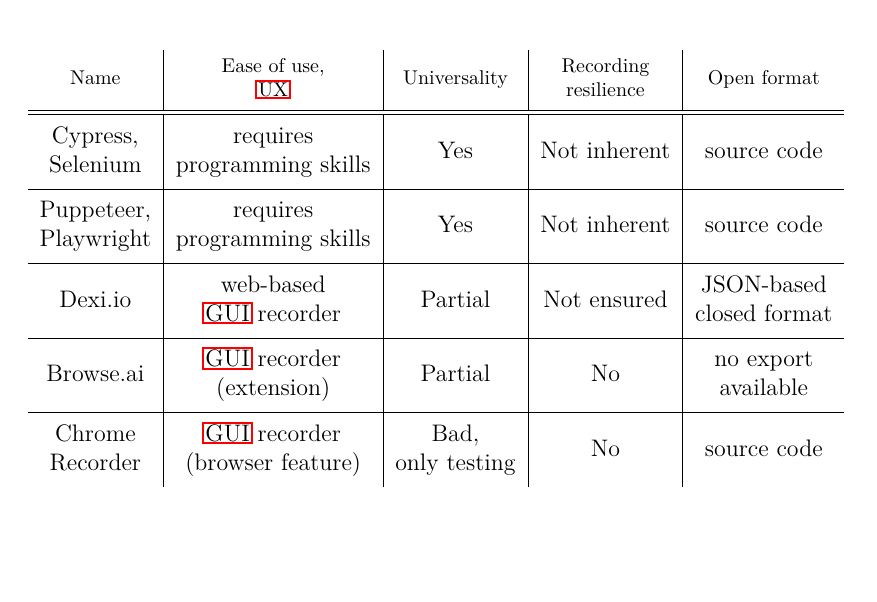
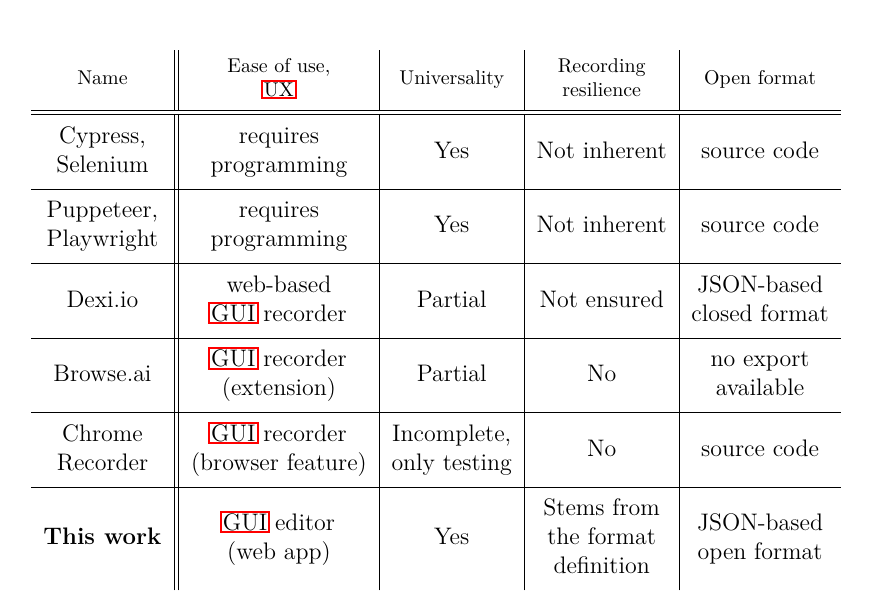
Before and after one commit to barjin/bachelor-thesis, a LaTeX thesis (thesis/thesis.tex, which reads thesis/chapters/analysis/related.tex): part of page 6 of 11, cut so that both start at the same text. Compiled offline with pdfLaTeX.

Commit message:
table finished

```diff
--- a/thesis/chapters/analysis/related.tex
+++ b/thesis/chapters/analysis/related.tex
@@ -177,17 +177,19 @@
 
 \addcontentsline{lot}{table}{Competition analysis}
 \begin{center}
-    \begin{tabular}{ c | c | c | c | c }
+    \begin{tabular}{ c || c | c | c | c }
     \thead{Name} & \thead{Ease of use, \\\ac{UX}} & \thead{Universality} & \thead{Recording \\resilience} & \thead{Open format} \\
     \hline\hline
-        \makecell{Cypress, \\Selenium} & \makecell{requires \\programming skills} & Yes & Not inherent & source code \\
+        \makecell{Cypress, \\Selenium} & \makecell{requires \\programming} & Yes & Not inherent & source code \\
         \hline
-        \makecell{Puppeteer, \\Playwright} & \makecell{requires \\programming skills} & Yes & Not inherent & source code \\
+        \makecell{Puppeteer, \\Playwright} & \makecell{requires \\programming} & Yes & Not inherent & source code \\
         \hline
         Dexi.io & \makecell{web-based \\\ac{GUI} recorder} & Partial & Not ensured & \makecell{JSON-based\\ closed format} \\
         \hline
         Browse.ai & \makecell{\ac*{GUI} recorder \\ (extension)} & Partial & No & \makecell{no export\\ available} \\
         \hline
-        \makecell{Chrome \\Recorder} & \makecell{\ac*{GUI} recorder \\ (browser feature)} & \makecell{Bad,\\ only testing} & No & source code \\
+        \makecell{Chrome \\Recorder} & \makecell{\ac*{GUI} recorder \\ (browser feature)} & \makecell{Incomplete,\\ only testing} & No & source code \\
+        \hline
+        \makecell{\textbf{This work}} & \makecell{\ac*{GUI} editor \\ (web app)} & \makecell{Yes} & \makecell{Stems from \\the format\\ definition} & \makecell{JSON-based\\ open format} \\
     \end{tabular}
 \end{center}
```
